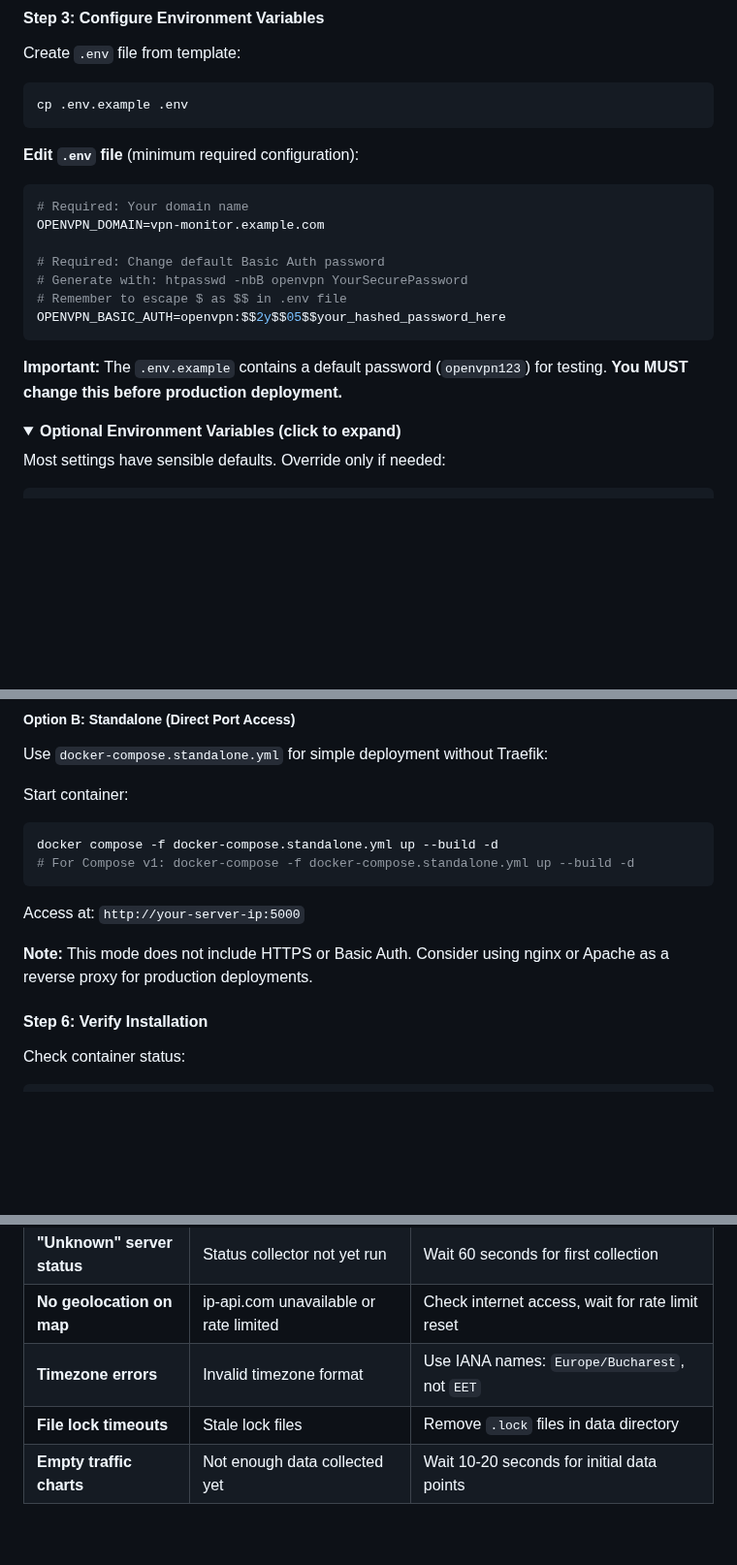
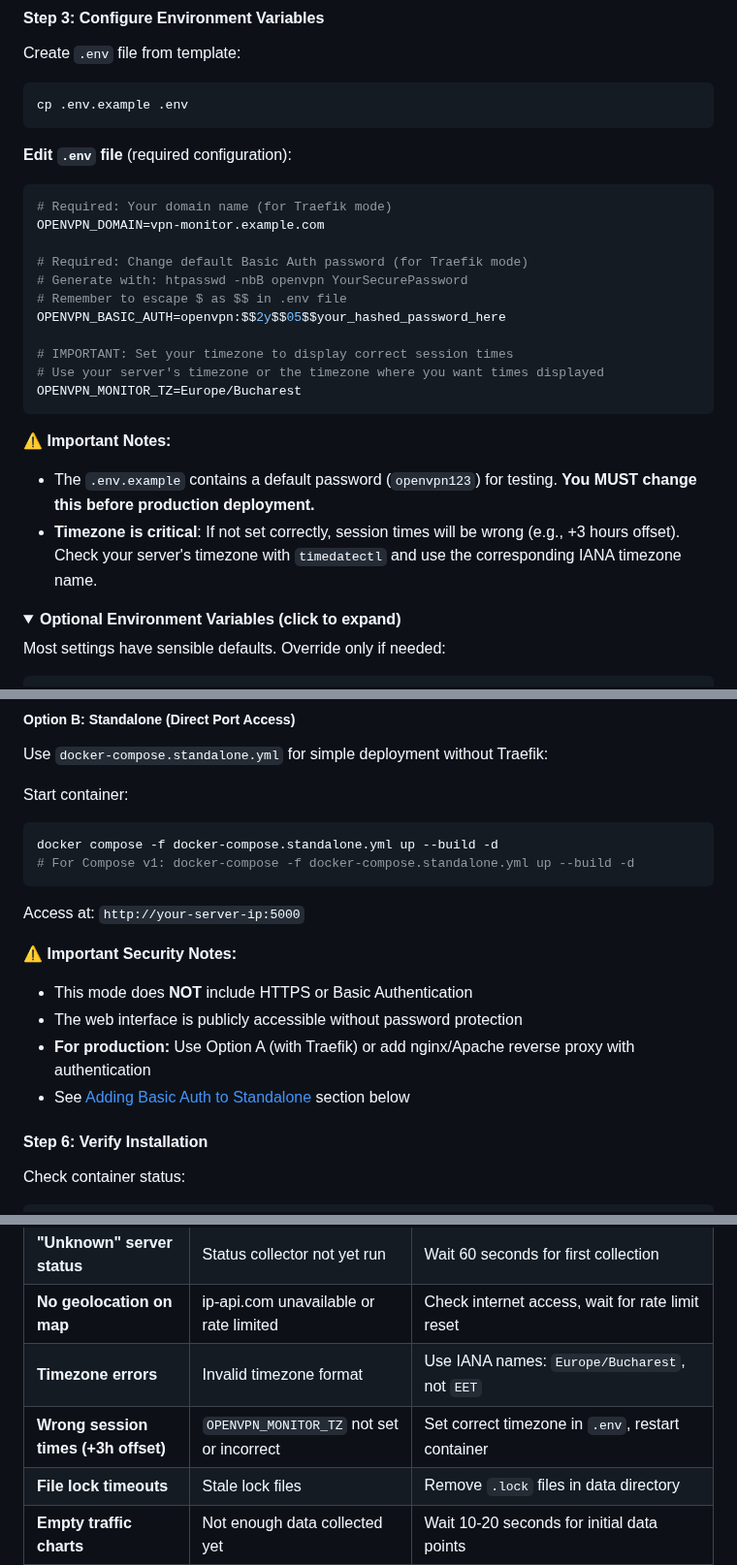
Before and after one commit to farggus/openvpn-monitor, a Markdown page: README.md, 3 parts joined by grey strips. Shown at 97% size. Rendered like a GitHub page; folded sections open; blank space fills up the shorter version.

````diff
--- a/README.md
+++ b/README.md
@@ -212,19 +212,25 @@ Create `.env` file from template:
 cp .env.example .env
 ```
 
-**Edit `.env` file** (minimum required configuration):
+**Edit `.env` file** (required configuration):
 
 ```bash
-# Required: Your domain name
+# Required: Your domain name (for Traefik mode)
 OPENVPN_DOMAIN=vpn-monitor.example.com
 
-# Required: Change default Basic Auth password
+# Required: Change default Basic Auth password (for Traefik mode)
 # Generate with: htpasswd -nbB openvpn YourSecurePassword
 # Remember to escape $ as $$ in .env file
 OPENVPN_BASIC_AUTH=openvpn:$$2y$$05$$your_hashed_password_here
+
+# IMPORTANT: Set your timezone to display correct session times
+# Use your server's timezone or the timezone where you want times displayed
+OPENVPN_MONITOR_TZ=Europe/Bucharest
 ```
 
-**Important:** The `.env.example` contains a default password (`openvpn123`) for testing. **You MUST change this before production deployment.**
+**⚠️ Important Notes:**
+- The `.env.example` contains a default password (`openvpn123`) for testing. **You MUST change this before production deployment.**
+- **Timezone is critical**: If not set correctly, session times will be wrong (e.g., +3 hours offset). Check your server's timezone with `timedatectl` and use the corresponding IANA timezone name.
 
 <details>
 <summary><b>Optional Environment Variables (click to expand)</b></summary>
@@ -294,7 +300,11 @@ docker compose -f docker-compose.standalone.yml up --build -d
 
 Access at: `http://your-server-ip:5000`
 
-**Note:** This mode does not include HTTPS or Basic Auth. Consider using nginx or Apache as a reverse proxy for production deployments.
+**⚠️ Important Security Notes:**
+- This mode does **NOT** include HTTPS or Basic Authentication
+- The web interface is publicly accessible without password protection
+- **For production:** Use Option A (with Traefik) or add nginx/Apache reverse proxy with authentication
+- See [Adding Basic Auth to Standalone](#adding-basic-auth-to-standalone-deployment) section below
 
 #### Step 6: Verify Installation
 
@@ -1078,6 +1167,7 @@ while True:
 | **"Unknown" server status** | Status collector not yet run | Wait 60 seconds for first collection |
 | **No geolocation on map** | ip-api.com unavailable or rate limited | Check internet access, wait for rate limit reset |
 | **Timezone errors** | Invalid timezone format | Use IANA names: `Europe/Bucharest`, not `EET` |
+| **Wrong session times (+3h offset)** | `OPENVPN_MONITOR_TZ` not set or incorrect | Set correct timezone in `.env`, restart container |
 | **File lock timeouts** | Stale lock files | Remove `.lock` files in data directory |
 | **Empty traffic charts** | Not enough data collected yet | Wait 10-20 seconds for initial data points |
 | **No historical traffic** | `traffic_metrics.json` missing | Check file permissions and container logs |
````
Also changed, not shown: other parts of README.md (+117 -1 lines).
